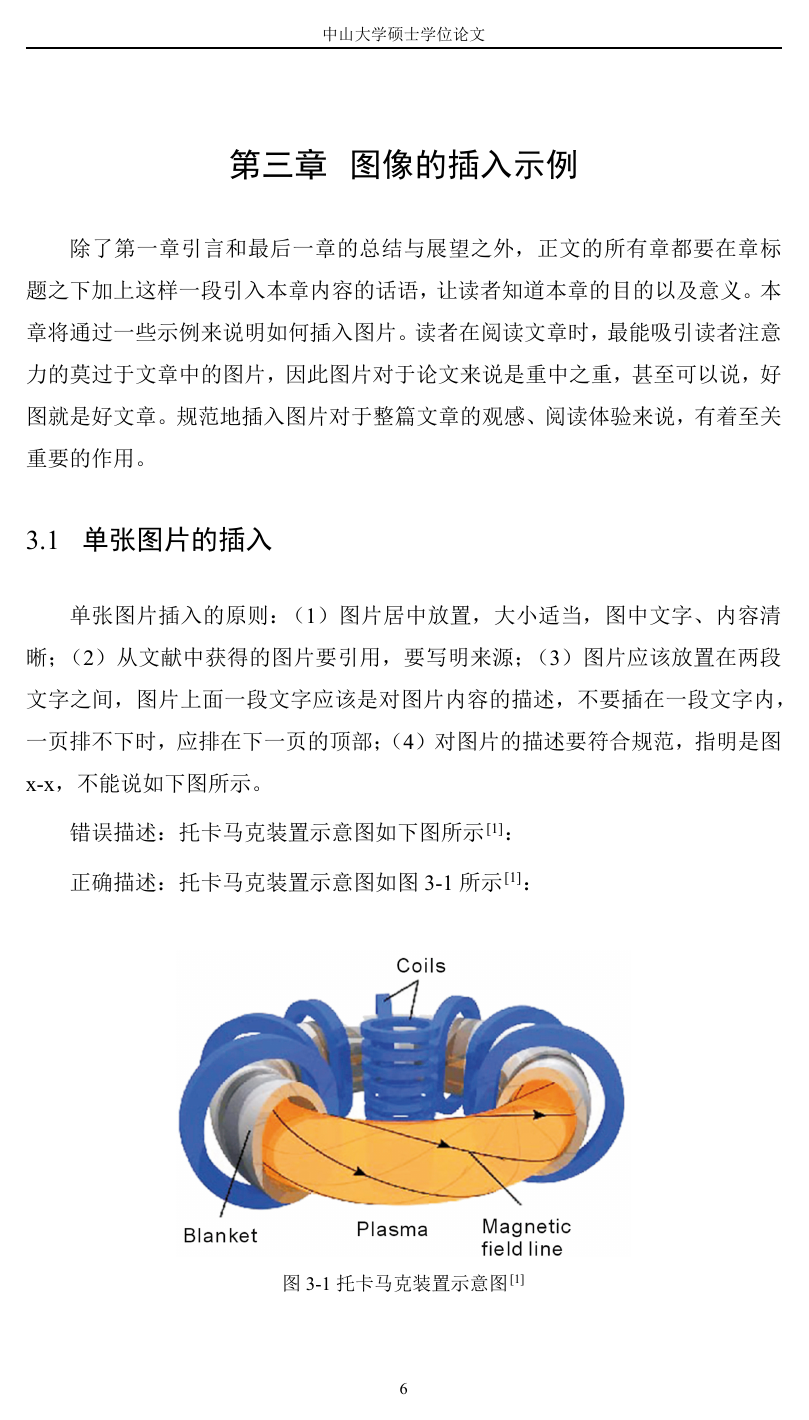
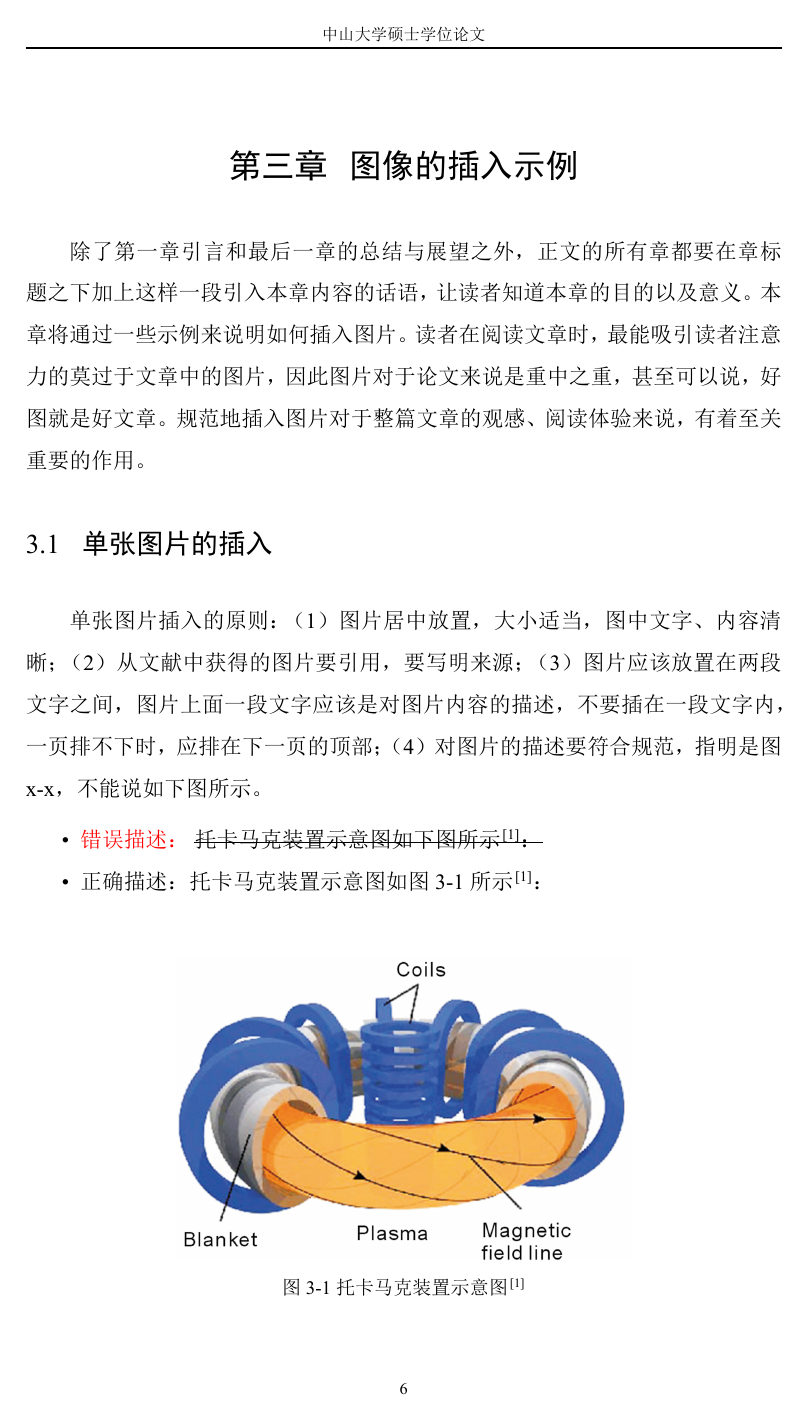
Before and after one commit to xsro/SYSUThesis, a LaTeX thesis (main.tex, which reads docs/chap03.tex, sysuthesis.cls): page 14 of 22. The pictures show the PDF file main.pdf that the author committed with the source.

Commit message:
20220712

```diff
--- a/docs/chap03.tex
+++ b/docs/chap03.tex
@@ -4,10 +4,11 @@
 \section{单张图片的插入}
 \label{sec:fig_singlefig}
 单张图片插入的原则：（1）图片居中放置，大小适当，图中文字、内容清晰；（2）从文献中获得的图片要引用，要写明来源；（3）图片应该放置在两段文字之间，图片上面一段文字应该是对图片内容的描述，不要插在一段文字内，一页排不下时，应排在下一页的顶部；（4）对图片的描述要符合规范，指明是图x-x，不能说如下图所示。
+\begin{itemize}
+\item {\color{red}{错误描述：}} \sout{托卡马克装置示意图如下图所示\cite{xu2016general}：}
+\item 正确描述：托卡马克装置示意图如图 \ref{fig:tokamak} 所示\cite{xu2016general}：
+\end{itemize}
 
-错误描述：托卡马克装置示意图如下图所示\cite{xu2016general}：
-
-正确描述：托卡马克装置示意图如图 \ref{fig:tokamak} 所示\cite{xu2016general}：
 \input{figure/chap03/tokamak}
 \subsection{矢量图片的插入}
 \label{ssec:fig_vecfig}
--- a/main.tex
+++ b/main.tex
@@ -44,10 +44,10 @@
 \setlength{\bibsep}{0em}
 \bibliography{reference}
 \bibliographystyle{bibtex-style/gbt7714-2015-numerical}
+% 致谢
+\include{docs/ack}
+\newclearpage
 % 附录
 \appendix
 \include{docs/appendix1}
-% 致谢
-\include{docs/ack}
-\newclearpage
 \end{document}
--- a/sysuthesis.cls
+++ b/sysuthesis.cls
@@ -53,6 +53,7 @@
 % 引入调整段落整体宽度的宏包
 \RequirePackage{changepage}
 \RequirePackage{emptypage}
+\RequirePackage{ulem}
 
 % Insert a TRUE blank page which has no header or footer
 \let\origdoublepage\cleardoublepage
```
Also changed, not shown: docs/abstract.tex (+1 -1 lines), docs/chap01.tex (+1 -1 lines), figure/chap02/composition_general.tex (added, +6 -0 lines), image/chap02/composition_general.jpg (added), main.pdf, 1 other file.
